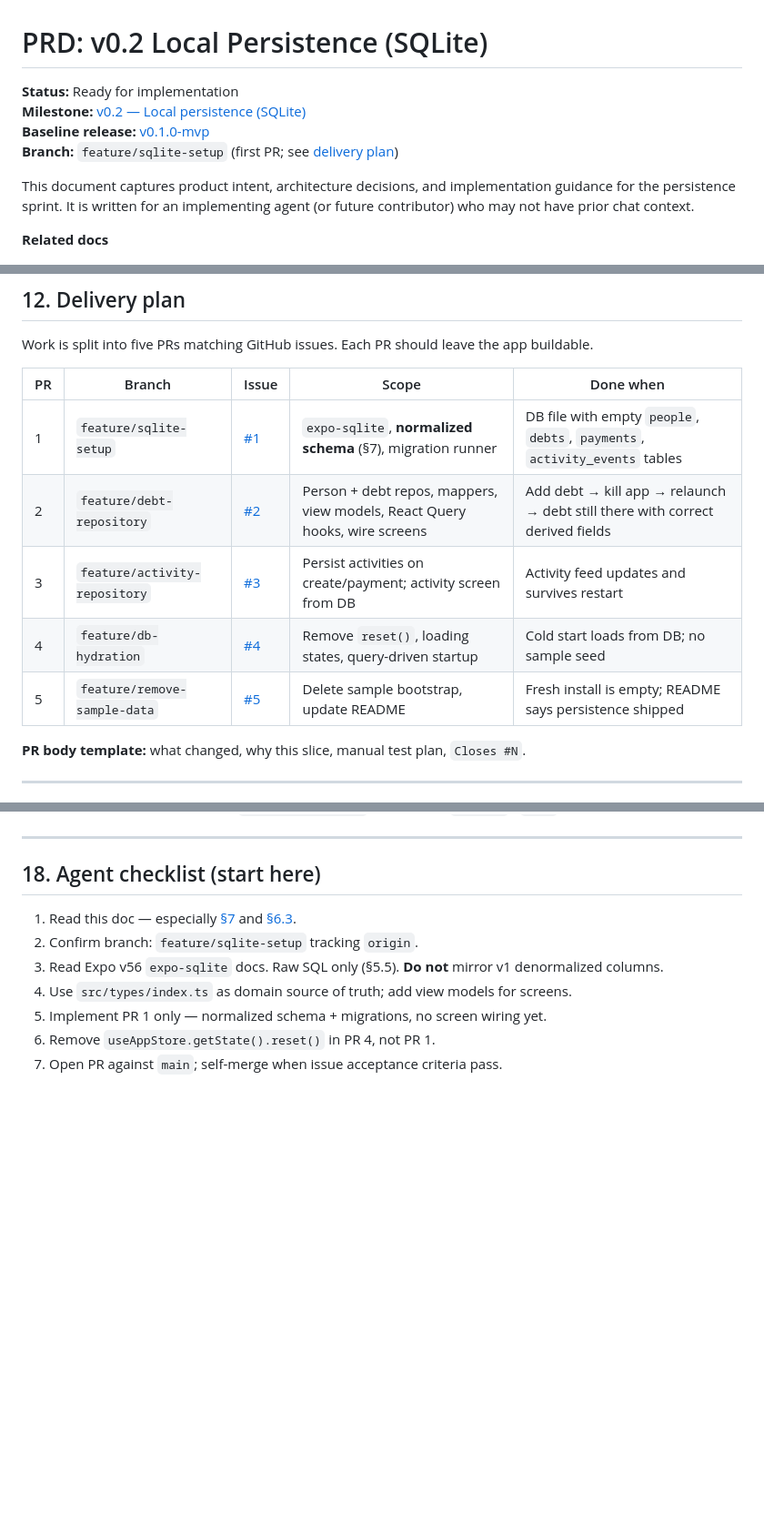
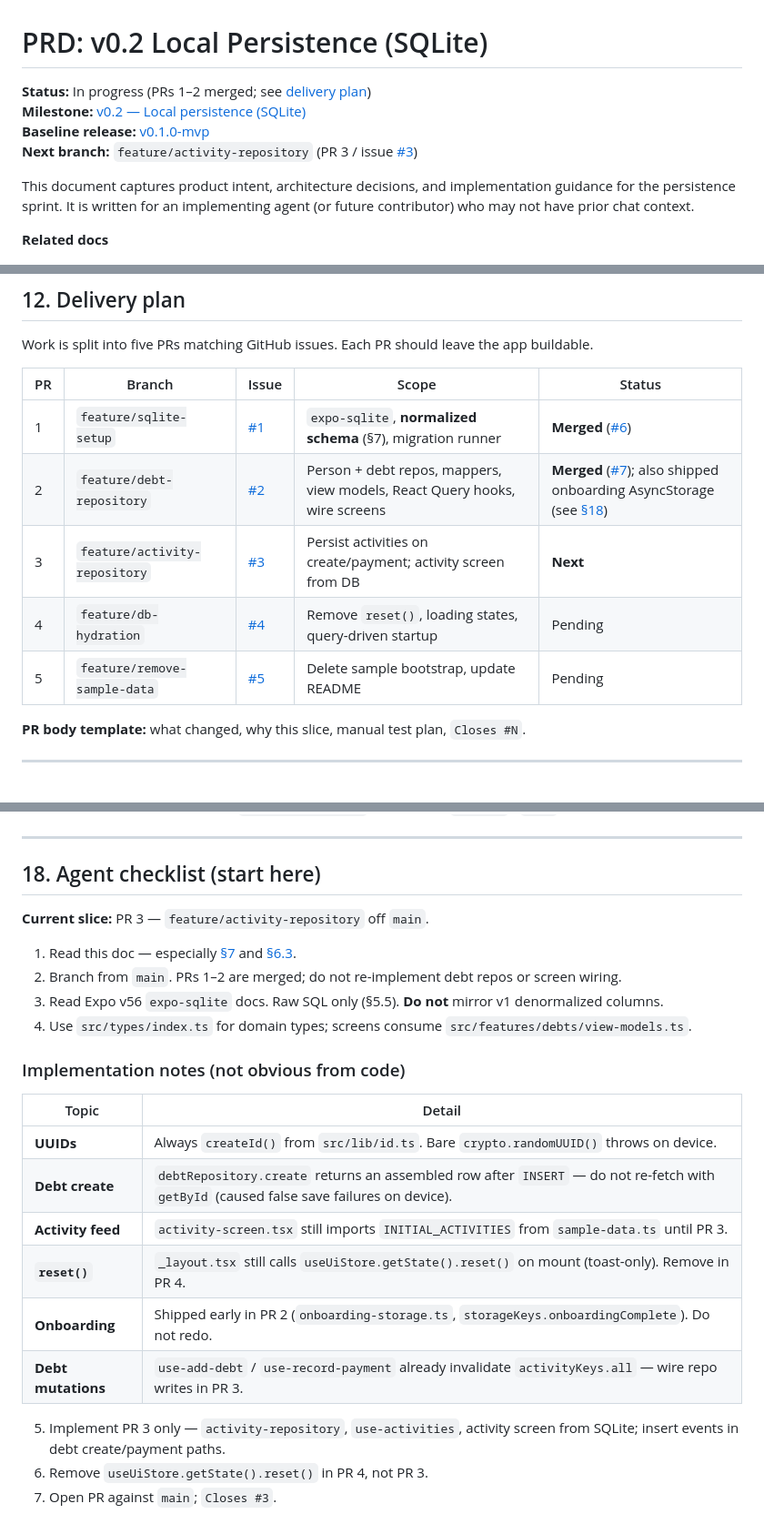
Before and after one commit to VincentMukuna/owed, a Markdown page: docs/persistence-prd.md, 3 parts joined by grey strips. Shown at 91% size. Drawn GitHub-style; blank space fills up the shorter version.

Commit message:
chore(docs): update persistence PRD after PRs 1–2 merge
Mark merged PRs, point the next agent at PR 3, and document non-obvious
implementation notes (createId, debt create without re-fetch, leftovers).

```diff
--- a/docs/persistence-prd.md
+++ b/docs/persistence-prd.md
@@ -1,9 +1,9 @@
 # PRD: v0.2 Local Persistence (SQLite)
 
-**Status:** Ready for implementation
+**Status:** In progress (PRs 1–2 merged; see [delivery plan](#12-delivery-plan))
 **Milestone:** [v0.2 — Local persistence (SQLite)](https://github.com/VincentMukuna/owed/milestone/1)
 **Baseline release:** [v0.1.0-mvp](https://github.com/VincentMukuna/owed/releases/tag/v0.1.0-mvp)
-**Branch:** `feature/sqlite-setup` (first PR; see [delivery plan](#12-delivery-plan))
+**Next branch:** `feature/activity-repository` (PR 3 / issue [#3](https://github.com/VincentMukuna/owed/issues/3))
 
 This document captures product intent, architecture decisions, and implementation guidance for the persistence sprint. It is written for an implementing agent (or future contributor) who may not have prior chat context.
 
@@ -646,13 +646,13 @@ Continue [Conventional Commits](https://www.conventionalcommits.org/): `feat(db)
 
 Work is split into five PRs matching GitHub issues. Each PR should leave the app buildable.
 
-| PR | Branch | Issue | Scope | Done when |
-|----|--------|-------|-------|-----------|
-| 1 | `feature/sqlite-setup` | [#1](https://github.com/VincentMukuna/owed/issues/1) | `expo-sqlite`, **normalized schema** (§7), migration runner | DB file with empty `people`, `debts`, `payments`, `activity_events` tables |
-| 2 | `feature/debt-repository` | [#2](https://github.com/VincentMukuna/owed/issues/2) | Person + debt repos, mappers, view models, React Query hooks, wire screens | Add debt → kill app → relaunch → debt still there with correct derived fields |
-| 3 | `feature/activity-repository` | [#3](https://github.com/VincentMukuna/owed/issues/3) | Persist activities on create/payment; activity screen from DB | Activity feed updates and survives restart |
-| 4 | `feature/db-hydration` | [#4](https://github.com/VincentMukuna/owed/issues/4) | Remove `reset()`, loading states, query-driven startup | Cold start loads from DB; no sample seed |
-| 5 | `feature/remove-sample-data` | [#5](https://github.com/VincentMukuna/owed/issues/5) | Delete sample bootstrap, update README | Fresh install is empty; README says persistence shipped |
+| PR | Branch | Issue | Scope | Status |
+|----|--------|-------|-------|--------|
+| 1 | `feature/sqlite-setup` | [#1](https://github.com/VincentMukuna/owed/issues/1) | `expo-sqlite`, **normalized schema** (§7), migration runner | **Merged** ([#6](https://github.com/VincentMukuna/owed/pull/6)) |
+| 2 | `feature/debt-repository` | [#2](https://github.com/VincentMukuna/owed/issues/2) | Person + debt repos, mappers, view models, React Query hooks, wire screens | **Merged** ([#7](https://github.com/VincentMukuna/owed/pull/7)); also shipped onboarding AsyncStorage (see [§18](#18-agent-checklist-start-here)) |
+| 3 | `feature/activity-repository` | [#3](https://github.com/VincentMukuna/owed/issues/3) | Persist activities on create/payment; activity screen from DB | **Next** |
+| 4 | `feature/db-hydration` | [#4](https://github.com/VincentMukuna/owed/issues/4) | Remove `reset()`, loading states, query-driven startup | Pending |
+| 5 | `feature/remove-sample-data` | [#5](https://github.com/VincentMukuna/owed/issues/5) | Delete sample bootstrap, update README | Pending |
 
 **PR body template:** what changed, why this slice, manual test plan, `Closes #N`.
 
@@ -735,10 +735,24 @@ Status after payment comes from `computeDebtStatus`, not manual `partial` / `pai
 
 ## 18. Agent checklist (start here)
 
+**Current slice:** PR 3 — `feature/activity-repository` off `main`.
+
 1. Read this doc — especially [§7](#7-data-model-sqlite-v1--normalized) and [§6.3](#63-v1-ui-debt-to-shed-do-not-persist).
-2. Confirm branch: `feature/sqlite-setup` tracking `origin`.
+2. Branch from `main`. PRs 1–2 are merged; do not re-implement debt repos or screen wiring.
 3. Read Expo v56 `expo-sqlite` docs. Raw SQL only (§5.5). **Do not** mirror v1 denormalized columns.
-4. Use `src/types/index.ts` as domain source of truth; add view models for screens.
-5. Implement PR 1 only — normalized schema + migrations, no screen wiring yet.
-6. Remove `useAppStore.getState().reset()` in PR 4, not PR 1.
-7. Open PR against `main`; self-merge when issue acceptance criteria pass.
+4. Use `src/types/index.ts` for domain types; screens consume `src/features/debts/view-models.ts`.
+
+### Implementation notes (not obvious from code)
+
+| Topic | Detail |
+|-------|--------|
+| **UUIDs** | Always `createId()` from `src/lib/id.ts`. Bare `crypto.randomUUID()` throws on device. |
+| **Debt create** | `debtRepository.create` returns an assembled row after `INSERT` — do not re-fetch with `getById` (caused false save failures on device). |
+| **Activity feed** | `activity-screen.tsx` still imports `INITIAL_ACTIVITIES` from `sample-data.ts` until PR 3. |
+| **`reset()`** | `_layout.tsx` still calls `useUiStore.getState().reset()` on mount (toast-only). Remove in PR 4. |
+| **Onboarding** | Shipped early in PR 2 (`onboarding-storage.ts`, `storageKeys.onboardingComplete`). Do not redo. |
+| **Debt mutations** | `use-add-debt` / `use-record-payment` already invalidate `activityKeys.all` — wire repo writes in PR 3. |
+
+5. Implement PR 3 only — `activity-repository`, `use-activities`, activity screen from SQLite; insert events in debt create/payment paths.
+6. Remove `useUiStore.getState().reset()` in PR 4, not PR 3.
+7. Open PR against `main`; `Closes #3`.
```
Also changed, not shown: other parts of docs/persistence-prd.md (+3 -3 lines).
